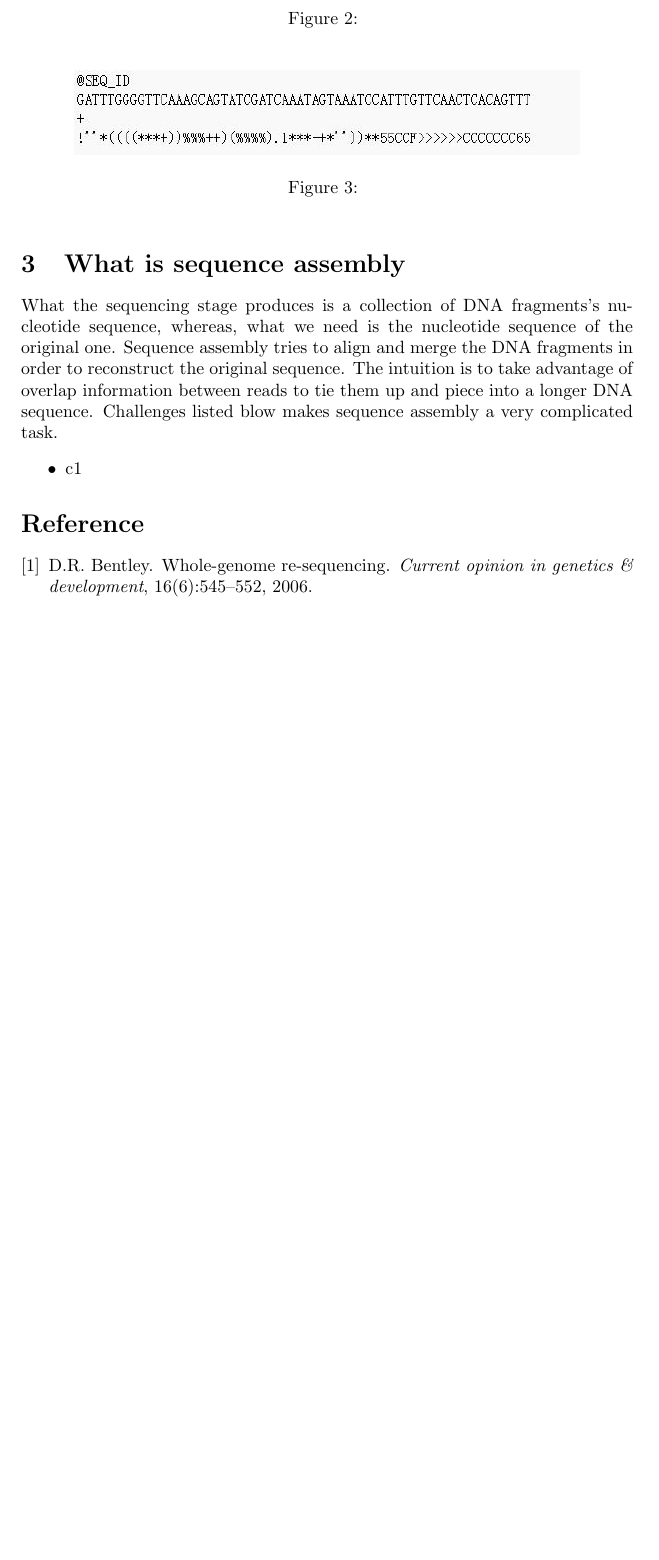
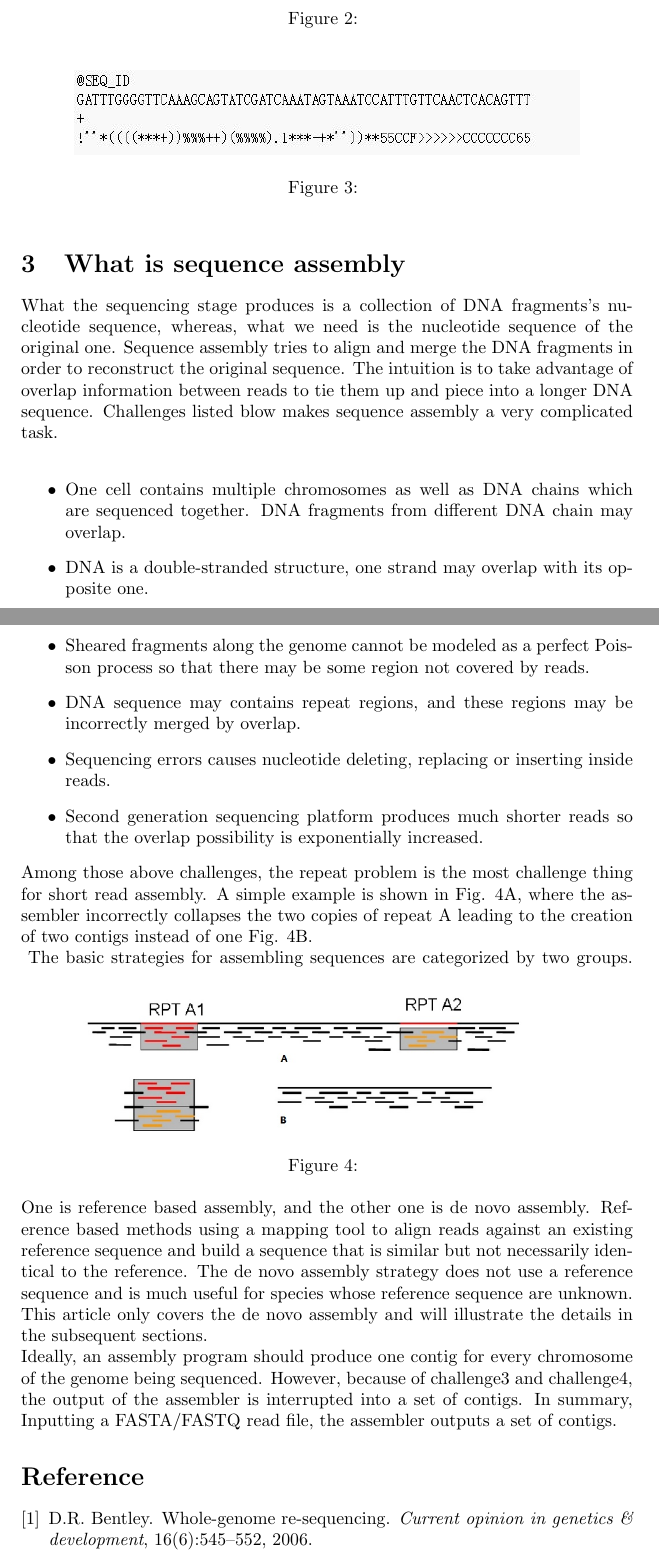
Before and after one commit to zixiaojindao/Machine-Learning-Note, a LaTeX paper (survey/eng/SequenceAssembly.tex): part of page 4 of 5 before the commit and two parts of pages 4 and 5 of 6 after it, the two joined at a grey line, cut so that both start at the same text, the shorter picture padded with empty space. Compiled offline with pdfLaTeX.

Commit message:
update eng survey

```diff
--- a/survey/eng/SequenceAssembly.tex
+++ b/survey/eng/SequenceAssembly.tex
@@ -9,7 +9,7 @@
             citecolor=black
             ]{hyperref}
 
-\title{Second Generation De novo Sequence Assembly Review}
+\title{DNA De novo Sequence Assembly Review}
 \author{Sun Zhao}
 
 \begin{document}
@@ -55,11 +56,24 @@ In a word, the next generation sequencing platform generates a FASTA/FASTQ forma
   \caption{}\label{fastq_format}
 \end{figure}
 \section{What is sequence assembly}
-What the sequencing stage produces is a collection of DNA fragments's nucleotide sequence, whereas, what we need is the nucleotide sequence of the original one. Sequence assembly tries to align and merge the DNA fragments in order to reconstruct the original sequence. The intuition is to take advantage of overlap information between reads to tie them up and piece into a longer DNA sequence. Challenges listed blow makes sequence assembly a very complicated task.
+What the sequencing stage produces is a collection of DNA fragments's nucleotide sequence, whereas, what we need is the nucleotide sequence of the original one. Sequence assembly tries to align and merge the DNA fragments in order to reconstruct the original sequence. The intuition is to take advantage of overlap information between reads to tie them up and piece into a longer DNA sequence. Challenges listed blow makes sequence assembly a very complicated task.\\
 \begin{itemize}
- \item c1
+ \item One cell contains multiple chromosomes as well as DNA chains which are sequenced together. DNA fragments from different DNA chain may overlap.
+ \item DNA is a double-stranded structure, one strand may overlap with its opposite one.
+ \item Sheared fragments along the genome cannot be modeled as a perfect Poisson process so that there may be some region not covered by reads.
+ \item DNA sequence may contains repeat regions, and these regions may be incorrectly merged by overlap.
+ \item Sequencing errors causes nucleotide deleting, replacing or inserting inside reads.
+ \item Second generation sequencing platform produces much shorter reads so that the overlap possibility is exponentially increased.
 \end{itemize}
-
+Among those above challenges, the repeat problem is the most challenge thing for short read assembly. A simple example is shown in Fig. \ref{repeat_example}A, where the assembler incorrectly collapses the two copies of repeat A leading to the creation of two contigs instead of one Fig. \ref{repeat_example}B.\\
+\begin{figure}[ht]
+  \centering
+  % Requires \usepackage{graphicx}
+  \includegraphics[width=10cm]{Figure4.jpg}\\
+  \caption{}\label{repeat_example}
+\end{figure}
+\noindent The basic strategies for assembling sequences are categorized by two groups. One is reference based assembly, and the other one is de novo assembly. Reference based methods using a mapping tool to align reads against an existing reference sequence and build a sequence that is similar but not necessarily identical to the reference. The de novo assembly strategy does not use a reference sequence and is much useful for species whose reference sequence are unknown. This article only covers the de novo assembly and will illustrate the details in the subsequent sections.\\
+Ideally, an assembly program should produce one contig for every chromosome of the genome being sequenced. However, because of challenge3 and challenge4, the output of the assembler is interrupted into a set of contigs. In summary, Inputting a FASTA/FASTQ read file, the assembler outputs a set of contigs.
 \renewcommand\refname{Reference}
 \bibliographystyle{plain}
 \bibliography{Thesis}
```
Also changed, not shown: survey/eng/Figure4.jpg (added), survey/eng/SequenceAssembly.pdf, survey/eng/SequenceAssembly.tex (5 more changed lines), 5 other files.
